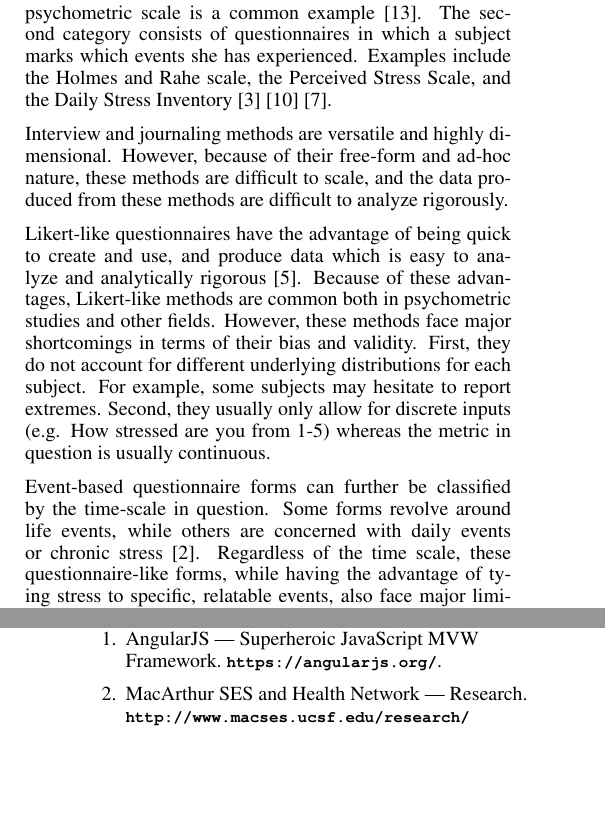
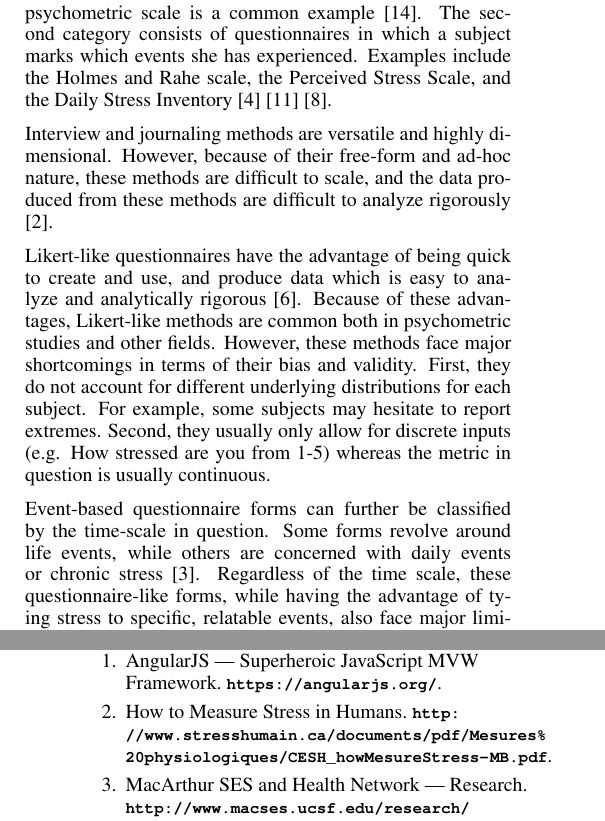
Before and after one commit to isTravis/stressFinalWriteup, a LaTeX document (main.tex): two parts of the columns of pages 1 and 5 of 5, joined at a grey line, cut so that both start at the same text, the shorter picture padded with empty space. Compiled offline with pdfLaTeX.

Commit message:
One more citation

```diff
--- a/main.tex
+++ b/main.tex
@@ -81,7 +81,7 @@ Our stress levels dictate much of our day-to-day experience \cite{kanner1981comp
 \section{Existing Methods}
 Existing methods for self-reporting subjective stress, excluding physiological methods, fall into four categories. In first two interview methods and journaling methods. In the first category are questionnaires in which a subject reports stress level in terms of a value on a numeric scale. The Likert psychometric scale is a common example \cite{maurer1998comparison}. The second category consists of questionnaires in which a subject marks which events she has experienced. Examples include the Holmes and Rahe scale, the Perceived Stress Scale, and the Daily Stress Inventory \cite{CSHSquestionnaires} \cite{holmes1967social} \cite{brantley1988convergence}.
 
-Interview and journaling methods are versatile and highly dimensional. However, because of their free-form and ad-hoc nature, these methods are difficult to scale, and the data produced from these methods are difficult to analyze rigorously.
+Interview and journaling methods are versatile and highly dimensional. However, because of their free-form and ad-hoc nature, these methods are difficult to scale, and the data produced from these methods are difficult to analyze rigorously \cite{howtomeasureinhumans}.
 
 Likert-like questionnaires have the advantage of being quick to create and use, and produce data which is easy to analyze and analytically rigorous \cite{bland1997statistics}. Because of these advantages, Likert-like methods are common both in psychometric studies and other fields. However, these methods face major shortcomings in terms of their bias and validity. First, they do not account for different underlying distributions for each subject. For example, some subjects may hesitate to report extremes. Second, they usually only allow for discrete inputs (e.g. How stressed are you from 1-5) whereas the metric in question is usually continuous.
 
```
